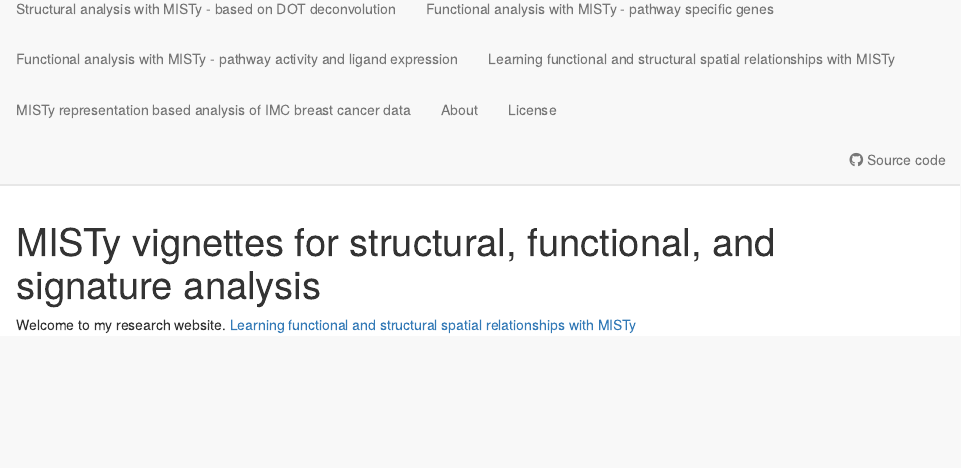
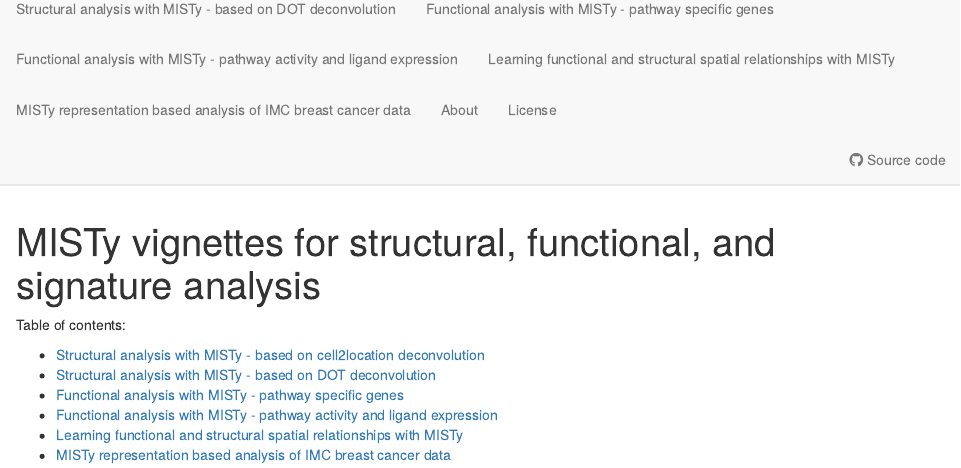
Before and after one commit to leotenshii/ProtocolLabRotationSaezRodriguezGroup, an R Markdown document (analysis/index.Rmd): the page in a window 1100 px wide, from 120 px down. Rendered offline with R 4.5, knitr and Pandoc, with nearby package versions; drawn as R Markdown's standard HTML page in place of the format the file asks for.

Commit message:
update index

```diff
--- a/analysis/index.Rmd
+++ b/analysis/index.Rmd
@@ -7,6 +7,11 @@ output:
 editor_options:
   chunk_output_type: console
 ---
+Table of contents:
 
-Welcome to my research website.
-[Learning functional and structural spatial relationships with MISTy](FunctionalAndStructuralPipeline.html)
+- [Structural analysis with MISTy - based on cell2location deconvolution](MistyRStructuralAnalysisPipelineC2L.html)
+- [Structural analysis with MISTy - based on DOT deconvolution](MistyRStructuralAnalysisPipelineDOT.html)
+- [Functional analysis with MISTy - pathway specific genes](FunctionalPipelinePathwaySpecific.html)
+- [Functional analysis with MISTy - pathway activity and ligand expression](FunctionalPipelinePathwayActivityLigands.html)
+- [Learning functional and structural spatial relationships with MISTy](FunctionalAndStructuralPipeline.html)
+- [MISTy representation based analysis of IMC breast cancer data](ReproduceSignaturePaper.html)
```
Also changed, not shown: 1 other file.
